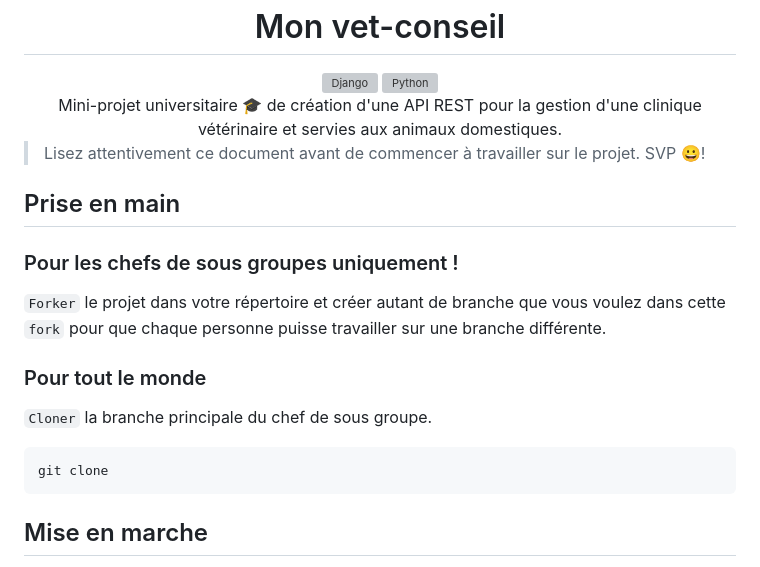
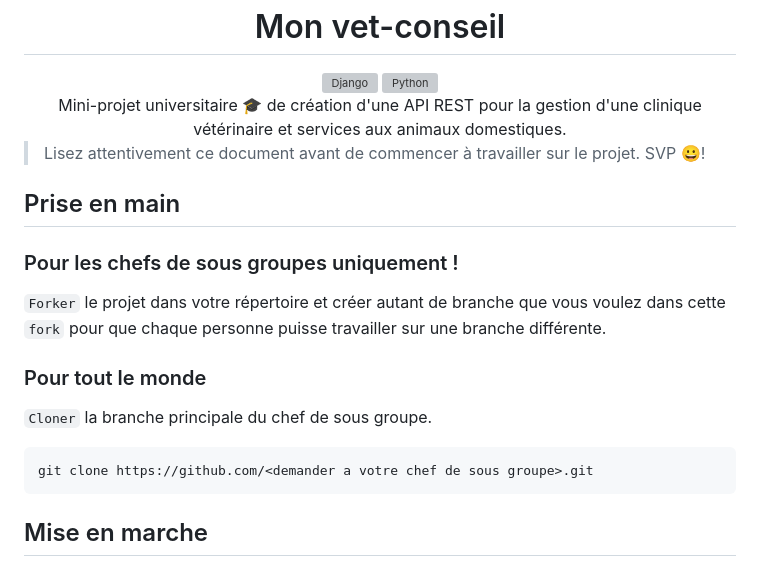
Before and after one commit to fabien-ss/S4-API-vet-conseil, a Markdown page: README.md, the part around the change. Drawn GitHub-style; grey boxes are pictures that could not be loaded.

Commit message:
fix: fix typo on README.md

````diff
--- a/README.md
+++ b/README.md
@@ -2,7 +2,7 @@
 <h1> Mon vet-conseil </h1>
 <img src="https://badgen.net/badge/django/4.2.1/green?icon=pypi" alt="Django">
 <img src="https://badgen.net/badge/status/development/red?icon=github" alt="Python"> <br>
-Mini-projet universitaire 🎓 de création d'une API REST pour la gestion d'une clinique vétérinaire et servies aux animaux domestiques.
+Mini-projet universitaire 🎓 de création d'une API REST pour la gestion d'une clinique vétérinaire et services aux animaux domestiques.
 </div>
 
 >Lisez attentivement ce document avant de commencer à travailler sur le projet. SVP 😀!
@@ -18,7 +18,7 @@ travailler sur une branche différente.
 ### Pour tout le monde
 `Cloner` la branche principale du chef de sous groupe.
 ```
-git clone
+git clone https://github.com/<demander a votre chef de sous groupe>.git
 ```
 
 ## Mise en marche
````
